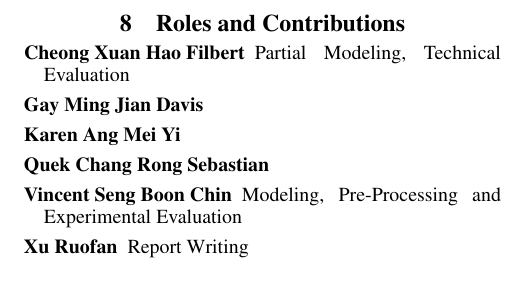
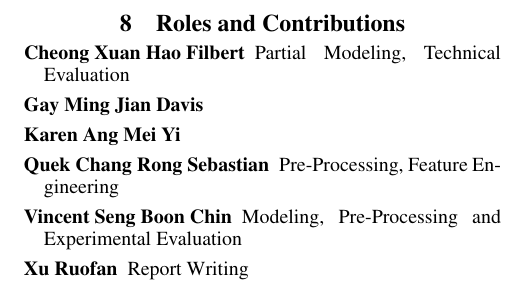
Before and after one commit to bertoia/recommender, a LaTeX paper (report/latex/report.tex): part of page 6 of 6, cut so that both start at the same text. Compiled offline with pdfLaTeX.

Commit message:
Add contribution

```diff
--- a/report/latex/report.tex
+++ b/report/latex/report.tex
@@ -378,7 +378,7 @@ Wang, J., Vries, A. P., \& Reinders, M. J. (2008). Unified relevance models for
 \item [Cheong Xuan Hao Filbert] Partial Modeling, Technical Evaluation
 \item [Gay Ming Jian Davis]
 \item [Karen Ang Mei Yi]
-\item [Quek Chang Rong Sebastian]
+\item [Quek Chang Rong Sebastian] Pre-Processing, Feature Engineering
 \item [Vincent Seng Boon Chin] Modeling, Pre-Processing and Experimental Evaluation
 \item [Xu Ruofan] Report Writing
 \end{description}
```
